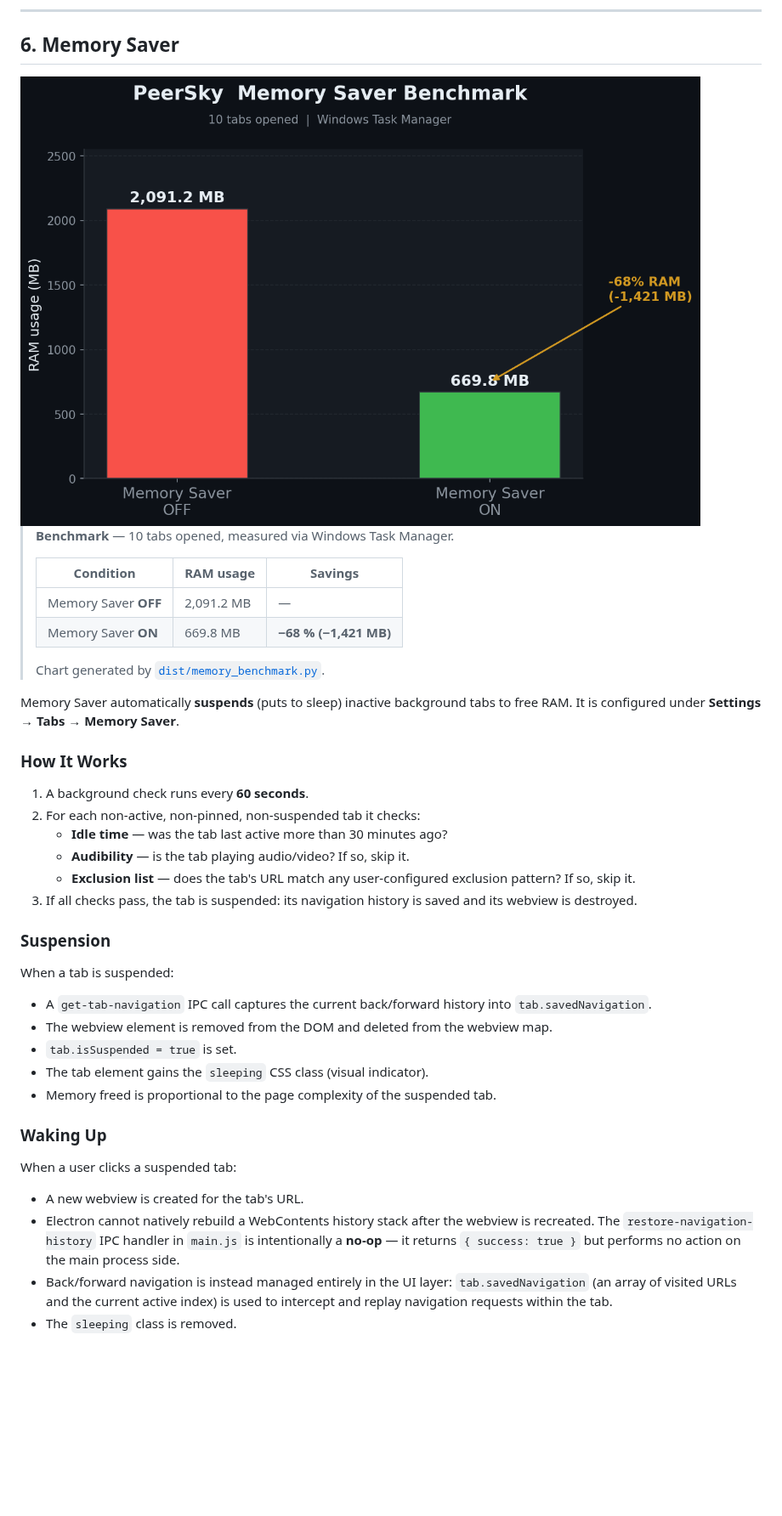
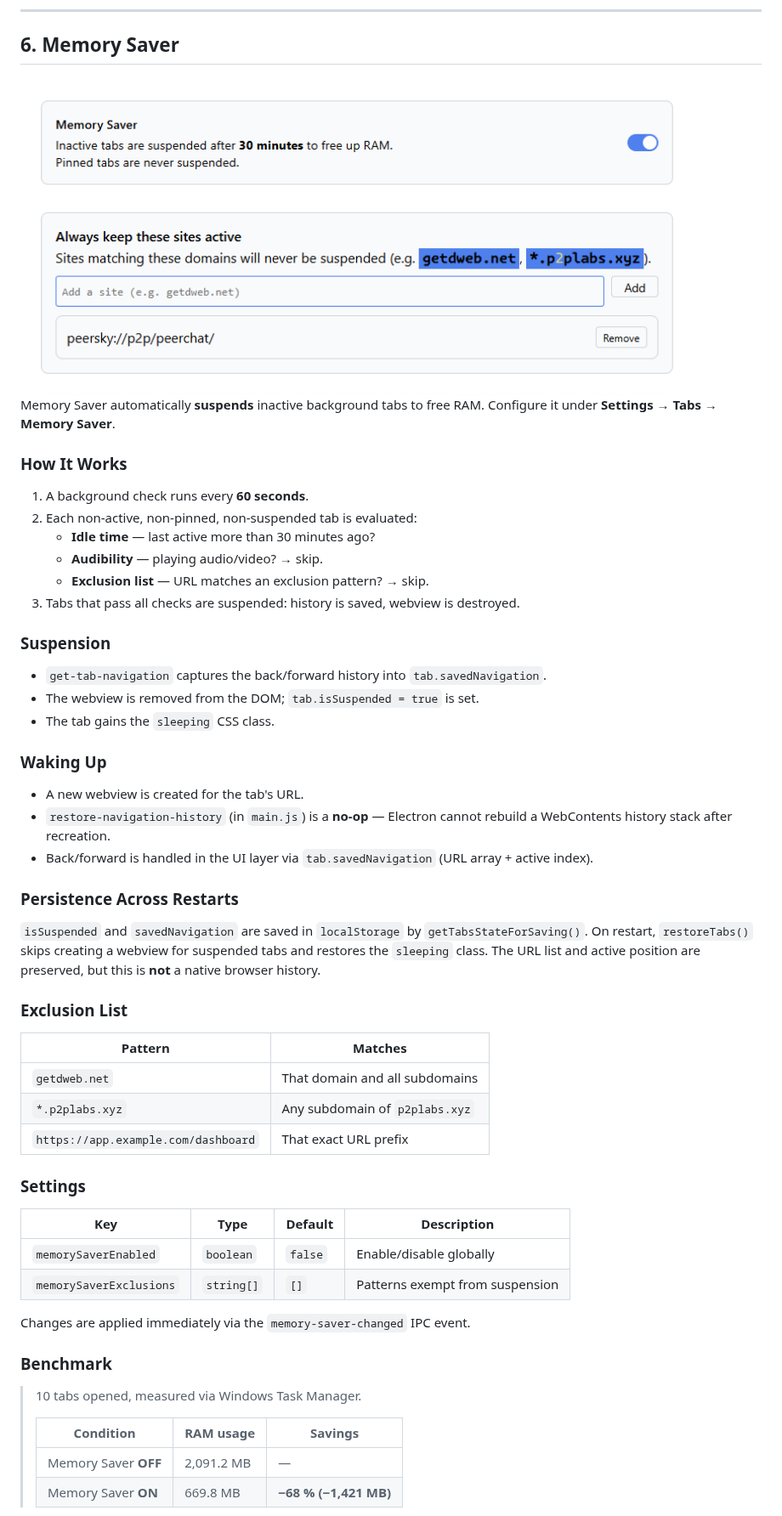
Before and after one commit to p2plabsxyz/peersky-browser, a Markdown page: docs/Tabs.md, the part around one of its changes. Shown at 85% size. Rendered like a GitHub page; pictures changed too: docs/images/peersky-memory-saver.png; blank space fills up the shorter version.

Commit message:
Refactor code structure for improved readability and maintainability

```diff
--- a/docs/Tabs.md
+++ b/docs/Tabs.md
@@ -95,38 +95,54 @@ Tab group definitions (id, name, color, expanded state) and each tab's `groupId`
 
-> **Benchmark** — 10 tabs opened, measured via Windows Task Manager.
+Memory Saver automatically **suspends** inactive background tabs to free RAM. Configure it under **Settings → Tabs → Memory Saver**.
+
+### How It Works
+
+1. A background check runs every **60 seconds**.
+2. Each non-active, non-pinned, non-suspended tab is evaluated:
+   - **Idle time** — last active more than 30 minutes ago?
+   - **Audibility** — playing audio/video? → skip.
+   - **Exclusion list** — URL matches an exclusion pattern? → skip.
+3. Tabs that pass all checks are suspended: history is saved, webview is destroyed.
+
+### Suspension
+
+- `get-tab-navigation` captures the back/forward history into `tab.savedNavigation`.
+- The webview is removed from the DOM; `tab.isSuspended = true` is set.
+- The tab gains the `sleeping` CSS class.
+
+### Waking Up
+
+- A new webview is created for the tab's URL.
+- `restore-navigation-history` (in `main.js`) is a **no-op** — Electron cannot rebuild a WebContents history stack after recreation.
+- Back/forward is handled in the UI layer via `tab.savedNavigation` (URL array + active index).
+
+### Persistence Across Restarts
+
+`isSuspended` and `savedNavigation` are saved in `localStorage` by `getTabsStateForSaving()`. On restart, `restoreTabs()` skips creating a webview for suspended tabs and restores the `sleeping` class. The URL list and active position are preserved, but this is **not** a native browser history.
+
+### Exclusion List
+
+| Pattern | Matches |
+|---------|---------|
+| `getdweb.net` | That domain and all subdomains |
+| `*.p2plabs.xyz` | Any subdomain of `p2plabs.xyz` |
+| `https://app.example.com/dashboard` | That exact URL prefix |
+
+### Settings
+
+| Key | Type | Default | Description |
+|-----|------|---------|-------------|
+| `memorySaverEnabled` | `boolean` | `false` | Enable/disable globally |
+| `memorySaverExclusions` | `string[]` | `[]` | Patterns exempt from suspension |
+
+Changes are applied immediately via the `memory-saver-changed` IPC event.
+
+### Benchmark
+
+> 10 tabs opened, measured via Windows Task Manager.
 >
 > | Condition | RAM usage | Savings |
 > |-----------|-----------|---------|
 > | Memory Saver **OFF** | 2,091.2 MB | — |
 > | Memory Saver **ON** | 669.8 MB | **−68 % (−1,421 MB)** |
 >
-> Chart generated by [`dist/memory_benchmark.py`](../dist/memory_benchmark.py).
-
-Memory Saver automatically **suspends** (puts to sleep) inactive background tabs to free RAM. It is configured under **Settings → Tabs → Memory Saver**.
-
-### How It Works
-
-1. A background check runs every **60 seconds**.
-2. For each non-active, non-pinned, non-suspended tab it checks:
-   - **Idle time** — was the tab last active more than 30 minutes ago?
-   - **Audibility** — is the tab playing audio/video? If so, skip it.
-   - **Exclusion list** — does the tab's URL match any user-configured exclusion pattern? If so, skip it.
-3. If all checks pass, the tab is suspended: its navigation history is saved and its webview is destroyed.
-
-### Suspension
-
-When a tab is suspended:
-- A `get-tab-navigation` IPC call captures the current back/forward history into `tab.savedNavigation`.
-- The webview element is removed from the DOM and deleted from the webview map.
-- `tab.isSuspended = true` is set.
-- The tab element gains the `sleeping` CSS class (visual indicator).
-- Memory freed is proportional to the page complexity of the suspended tab.
-
-### Waking Up
-
-When a user clicks a suspended tab:
-- A new webview is created for the tab's URL.
-- Electron cannot natively rebuild a WebContents history stack after the webview is recreated. The `restore-navigation-history` IPC handler in `main.js` is intentionally a **no-op** — it returns `{ success: true }` but performs no action on the main process side.
-- Back/forward navigation is instead managed entirely in the UI layer: `tab.savedNavigation` (an array of visited URLs and the current active index) is used to intercept and replay navigation requests within the tab.
-- The `sleeping` class is removed.
-
```
Also changed, not shown: other parts of docs/Tabs.md (+1 -27 lines), docs/images/peersky-memory-saver-benchmarks.png (added).
